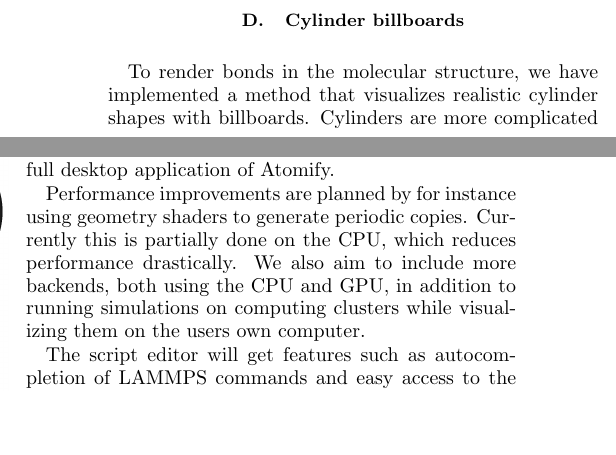
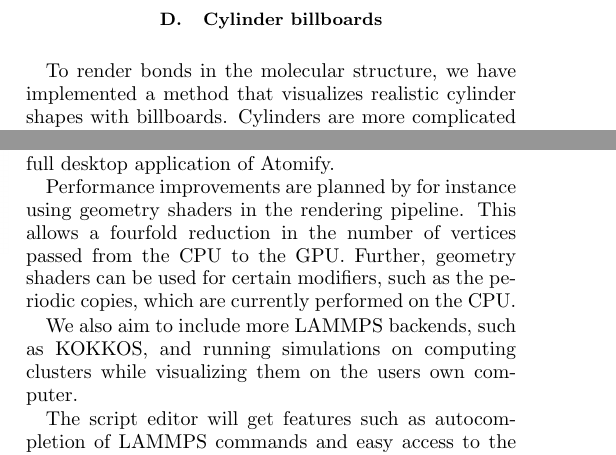
Before and after one commit to andeplane/atomify-paper, a LaTeX paper (ms.tex): two parts of the columns of pages 4 and 5 of 5, joined at a grey line, cut so that both start at the same text, the shorter picture padded with empty space. Compiled offline with pdfLaTeX.

```diff
--- a/ms.tex
+++ b/ms.tex
@@ -350,13 +351,17 @@
 It will also serve as a nice demonstration of the full desktop application of
 Atomify.
 
-Performance improvements are planned by for instance using geometry shaders to
-generate periodic copies.
-Currently this is partially done on the CPU,
-which  reduces performance drastically.
-We also aim to include more backends, both using the CPU and GPU,
-in addition to running simulations on computing clusters while visualizing them
-on the users own computer.
+Performance improvements are planned by for instance using geometry shaders in
+the rendering pipeline.
+This allows a fourfold reduction in the number of vertices passed from the CPU
+to the GPU.
+Further, geometry shaders can be used for certain modifiers,
+such as the periodic copies, which are currently performed on the CPU.
+
+% TODO Reference to KOKKOS
+We also aim to include more LAMMPS backends, such as KOKKOS, and running
+simulations on computing clusters while visualizing them on the users own
+computer.
 
 The script editor will get features such as autocompletion of LAMMPS commands
 and easy access to the online documentation by hovering or selecting specific
```
Also changed, not shown: ms.tex (19 more changed lines).
